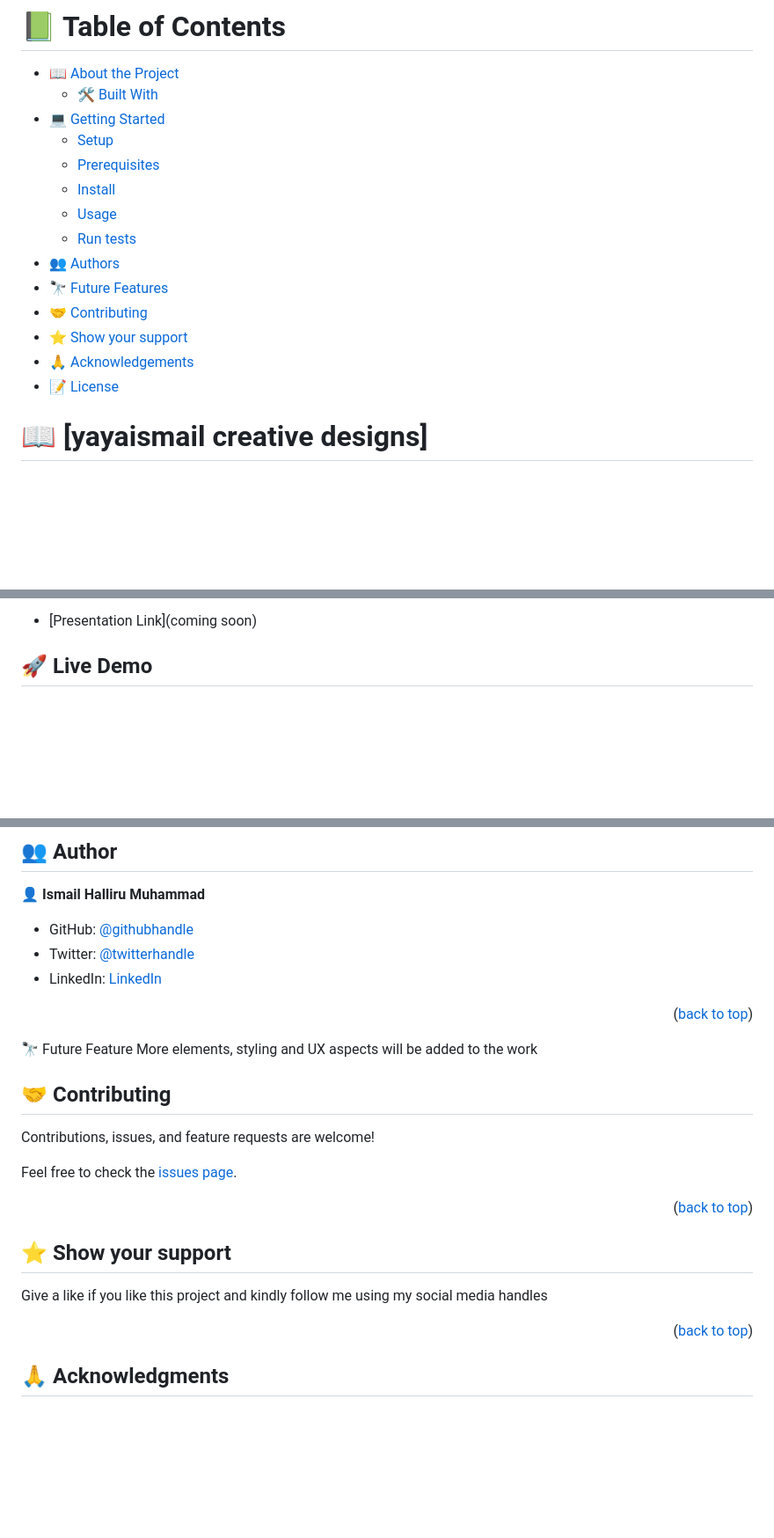
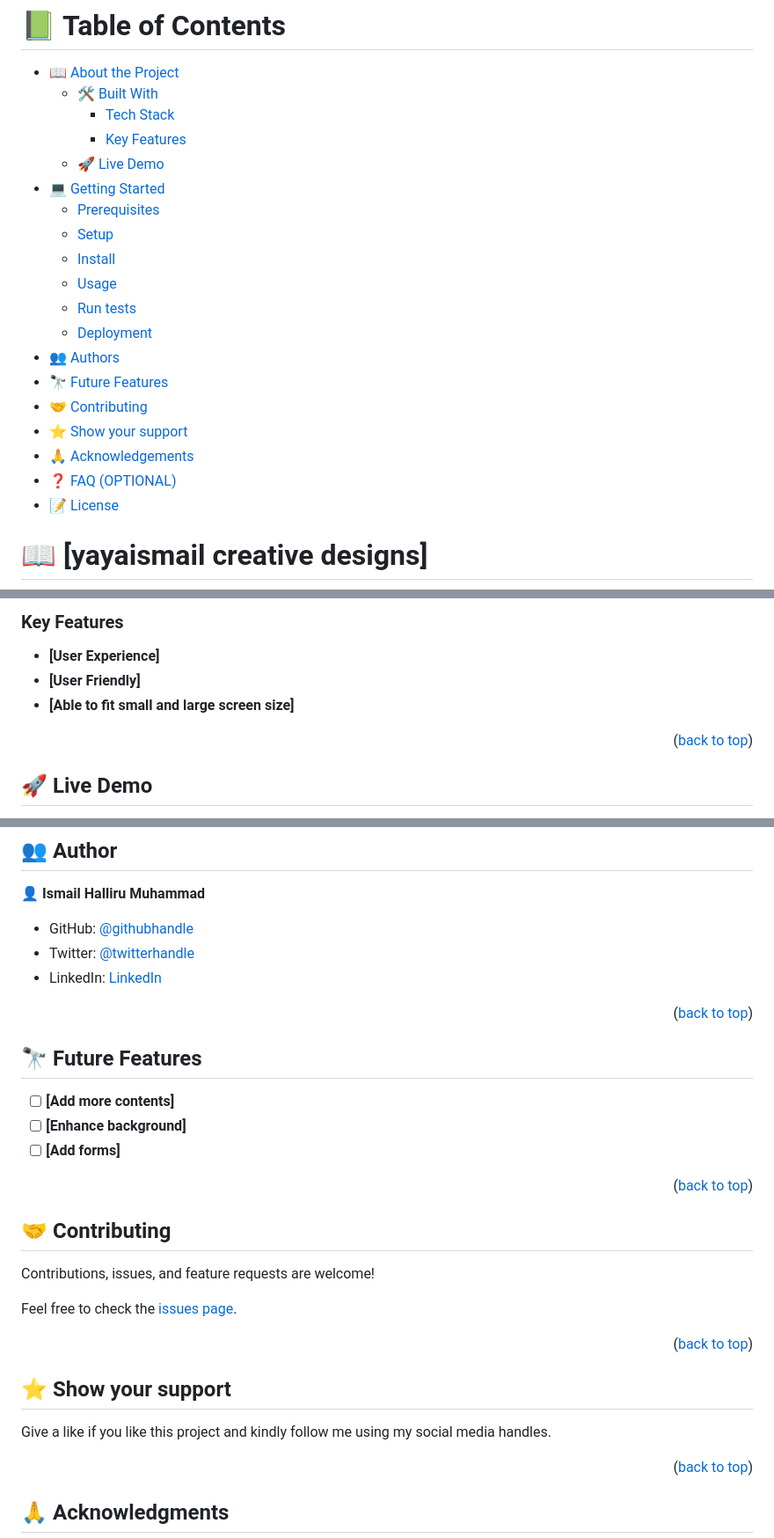
Before and after one commit to yayaismaail/capstone1, a Markdown page: README.md, 3 parts joined by grey strips. Shown at 88% size. Drawn GitHub-style; blank space fills up the shorter version.

```diff
--- a/README.md
+++ b/README.md
@@ -13,15 +15,20 @@
 
 - [📖 About the Project](#about-project)
   - [🛠 Built With](#built-with)
+    - [Tech Stack](#tech-stack)
+    - [Key Features](#key-features)
+  - [🚀 Live Demo](#live-demo)
 - [💻 Getting Started](#getting-started)
+  - [Prerequisites](#prerequisites)
   - [Setup](#setup)
-  - [Prerequisites](#prerequisites)
   - [Install](#install)
   - [Usage](#usage)
   - [Run tests](#run-tests)
+  - [Deployment](#deployment)
 - [👥 Authors](#authors)
 - [🔭 Future Features](#future-features)
 - [🤝 Contributing](#contributing)
 - [⭐️ Show your support](#support)
 - [🙏 Acknowledgements](#acknowledgements)
+- [❓ FAQ (OPTIONAL)](#faq)
 - [📝 License](#license)
@@ -39,5 +48,13 @@
 
-- [Presentation Link](coming soon)
+### Key Features <a name="key-features"></a>
+
+- **[User Experience]**
+- **[User Friendly]**
+- **[Able to fit small and large screen size]**
+
+<p align="right">(<a href="#readme-top">back to top</a>)</p>
+
+<!-- LIVE DEMO -->
 
 ## 🚀 Live Demo <a name="live-demo"></a>
 
@@ -106,8 +125,17 @@ You can deploy this project using:
 
 <p align="right">(<a href="#readme-top">back to top</a>)</p>
 
-🔭 Future Feature
-More elements, styling and UX aspects will be added to the work
+<!-- FUTURE FEATURES -->
+
+## 🔭 Future Features <a name="future-features"></a>
+
+- [ ] **[Add more contents]**
+- [ ] **[Enhance background]**
+- [ ] **[Add forms]**
+
+<p align="right">(<a href="#readme-top">back to top</a>)</p>
+
+<!-- CONTRIBUTING -->
 
 ## 🤝 Contributing <a name="contributing"></a>
 
@@ -121,7 +149,7 @@ Feel free to check the [issues page](https://github.com/yayaismaail/capstone1/is
 
 ## ⭐️ Show your support <a name="support"></a>
 
-Give a like if you like this project and kindly follow me using my social media handles
+Give a like if you like this project and kindly follow me using my social media handles.
 
 <p align="right">(<a href="#readme-top">back to top</a>)</p>
 
```
Also changed, not shown: other parts of README.md (+14 -8 lines).
